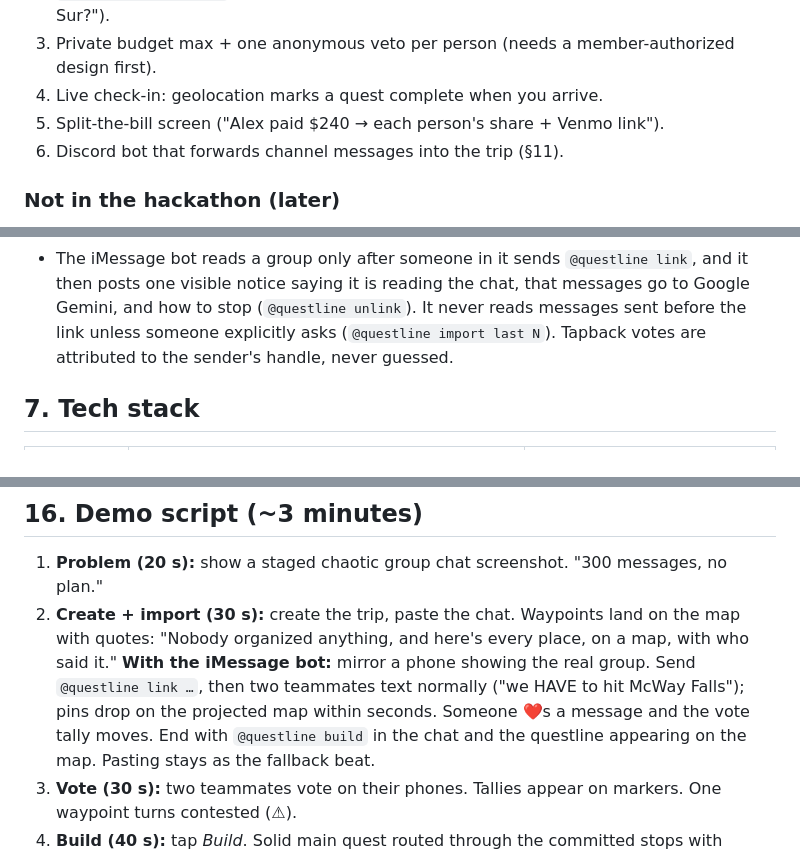
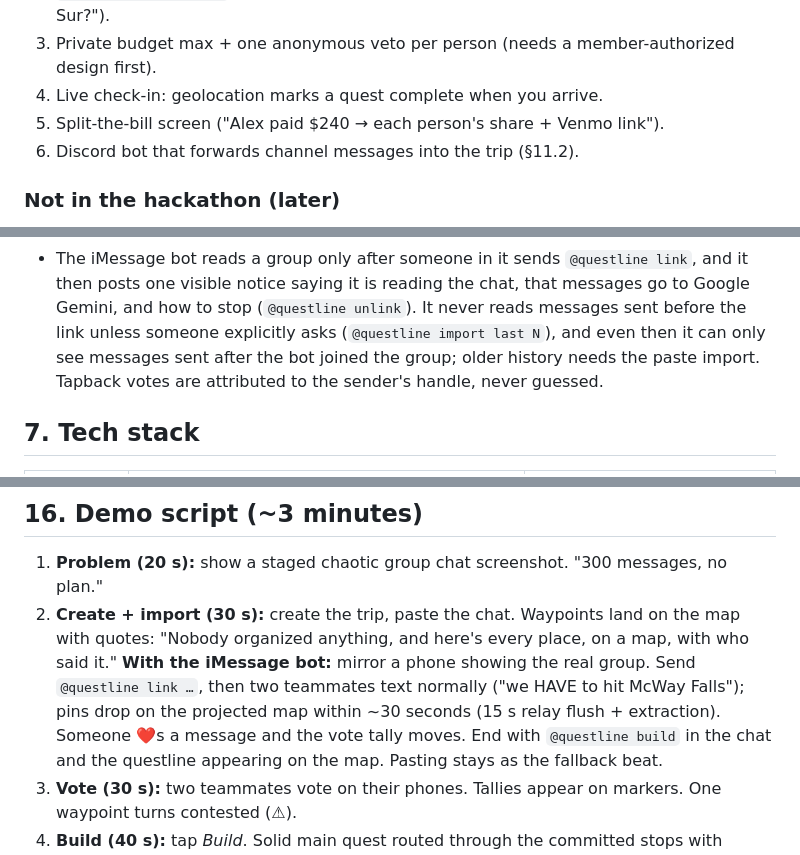
Before and after one commit to wlm-iii/questline, a Markdown page: docs/SPEC.md, 3 parts joined by grey strips. Drawn GitHub-style.

Commit message:
docs(spec): fix iMessage section reference, history scope, and demo timing
Co-Authored-By: Claude Opus 5.5 <noreply@anthropic.com>

```diff
--- a/docs/SPEC.md
+++ b/docs/SPEC.md
@@ -165,7 +165,7 @@ trips). Everyone else votes and taps.
 3. Private budget max + one anonymous veto per person (needs a member-authorized design first).
 4. Live check-in: geolocation marks a quest complete when you arrive.
 5. Split-the-bill screen ("Alex paid $240 → each person's share + Venmo link").
-6. Discord bot that forwards channel messages into the trip (§11).
+6. Discord bot that forwards channel messages into the trip (§11.2).
 
 ### Not in the hackathon (later)
 
@@ -236,7 +236,8 @@ These are product rules, not nice-to-haves. The demo must never claim something
 - The iMessage bot reads a group only after someone in it sends `@questline link`, and it then
   posts one visible notice saying it is reading the chat, that messages go to Google Gemini, and
   how to stop (`@questline unlink`). It never reads messages sent before the link unless someone
-  explicitly asks (`@questline import last N`). Tapback votes are attributed to the sender's
+  explicitly asks (`@questline import last N`), and even then it can only see messages sent after
+  the bot joined the group; older history needs the paste import. Tapback votes are attributed to the sender's
   handle, never guessed.
 
 ## 7. Tech stack
@@ -792,7 +793,7 @@ stack plus the recorded demo as fallbacks.
    quotes: "Nobody organized anything, and here's every place, on a map, with who said it."
    **With the iMessage bot:** mirror a phone showing the real group. Send `@questline link …`,
    then two teammates text normally ("we HAVE to hit McWay Falls"); pins drop on the projected map
-   within seconds. Someone ❤️s a message and the vote tally moves. End with `@questline build`
+   within ~30 seconds (15 s relay flush + extraction). Someone ❤️s a message and the vote tally moves. End with `@questline build`
    in the chat and the questline appearing on the map. Pasting stays as the fallback beat.
 3. **Vote (30 s):** two teammates vote on their phones. Tallies appear on markers. One waypoint
    turns contested (⚠).
```
